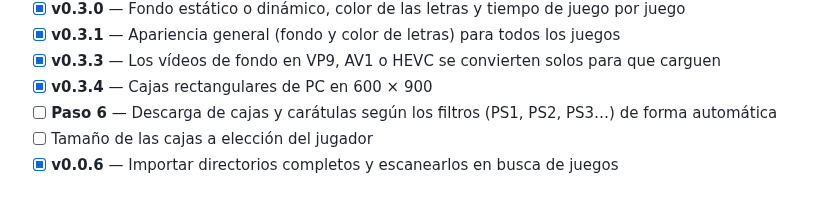
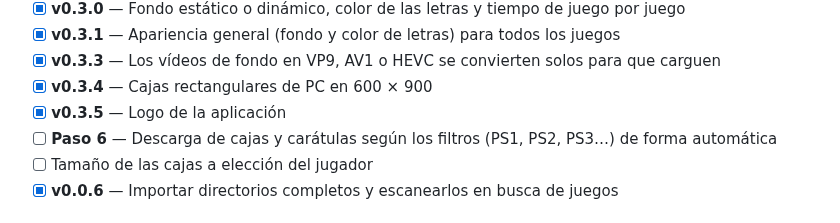
Before and after one commit to sergio120602/Proyecto-Basilisco, a Markdown page: README.md, the part around one of its changes. Drawn GitHub-style.

Commit message:
Versión 0.3.5: logo de la aplicación
Co-Authored-By: Claude Opus 5.5 <noreply@anthropic.com>

```diff
--- a/README.md
+++ b/README.md
@@ -108,6 +110,7 @@ Importar juegos y escribir nombres se sigue haciendo con teclado y ratón.
 - [x] **v0.3.1** — Apariencia general (fondo y color de letras) para todos los juegos
 - [x] **v0.3.3** — Los vídeos de fondo en VP9, AV1 o HEVC se convierten solos para que carguen
 - [x] **v0.3.4** — Cajas rectangulares de PC en 600 × 900
+- [x] **v0.3.5** — Logo de la aplicación
 - [ ] **Paso 6** — Descarga de cajas y carátulas según los filtros (PS1, PS2, PS3…) de forma automática
 - [ ] Tamaño de las cajas a elección del jugador
 - [x] **v0.0.6** — Importar directorios completos y escanearlos en busca de juegos
```
Also changed, not shown: other parts of README.md (+2 -0 lines), CHANGELOG.md (+4 -0 lines), docs/logo.jpg (added), 3 other files.
